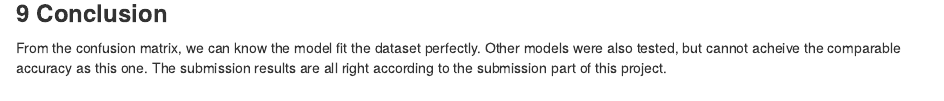
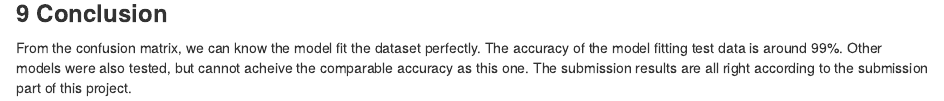
Before and after one commit to leemiao1984/Practical_Machine_Learning_Project, an R Markdown document (predmachlearnproj.Rmd): the page in a window 1100 px wide, from 5160 px down. Rendered offline with R 4.5, knitr and Pandoc, with nearby package versions; drawn as R Markdown's standard HTML page in place of the format the file asks for; some code elsewhere in the file could not run offline.

Commit message:
final submit

```diff
--- a/predmachlearnproj.Rmd
+++ b/predmachlearnproj.Rmd
@@ -1,3 +1,6 @@
+---
+output: word_document
+---
 ## **Practical Machine Learning Project**
 #### *Miao*
 #### *August 20, 2015*
@@ -111,4 +114,4 @@ pml_write_files(answers)
 
 ### **9 Conclusion**
 
-From the confusion matrix, we can know the model fit the dataset perfectly. Other models were also tested, but cannot acheive the comparable accuracy as this one. The submission results are all right according to the submission part of this project.
+From the confusion matrix, we can know the model fit the dataset perfectly. The accuracy of the model fitting test data is around 99%. Other models were also tested, but cannot acheive the comparable accuracy as this one. The submission results are all right according to the submission part of this project.
```
